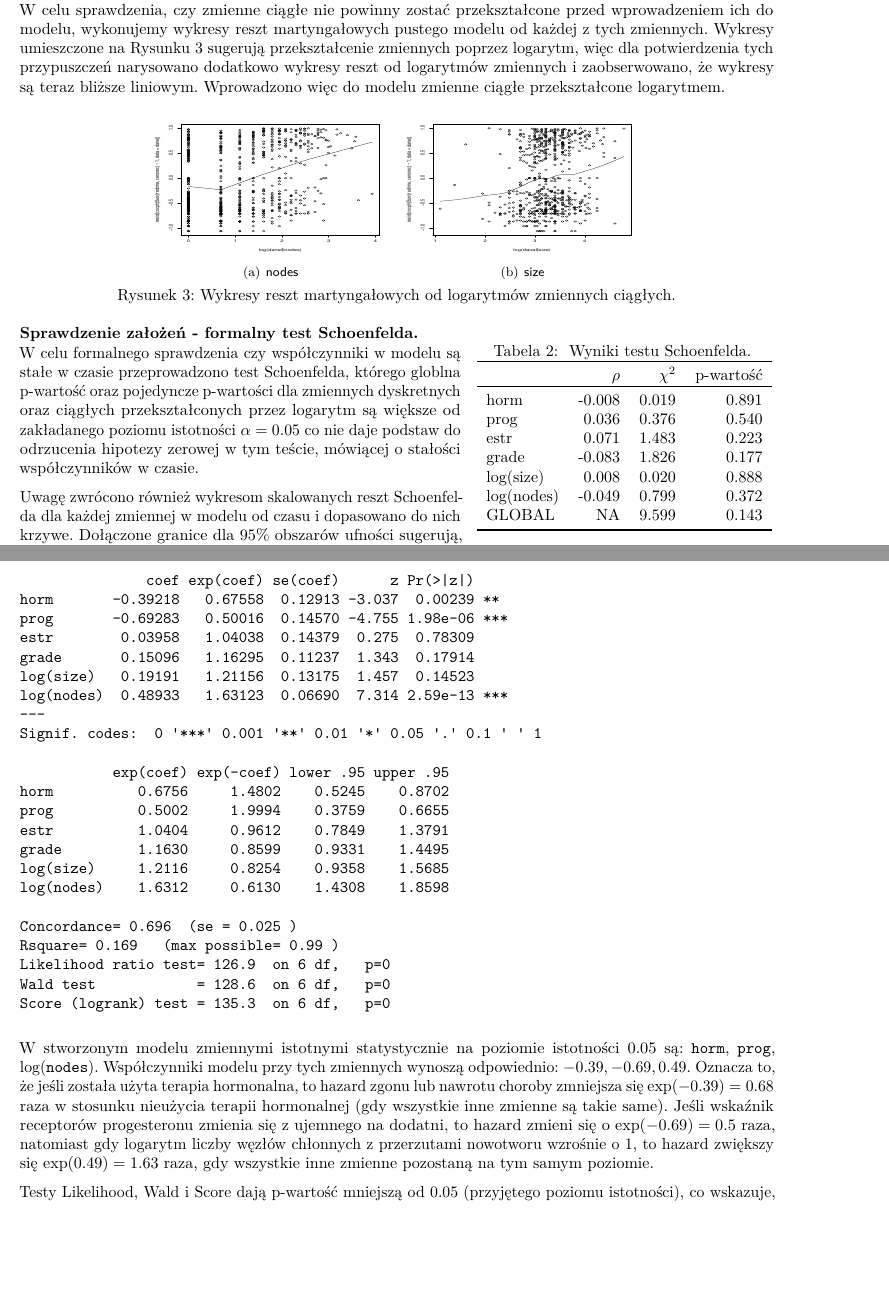
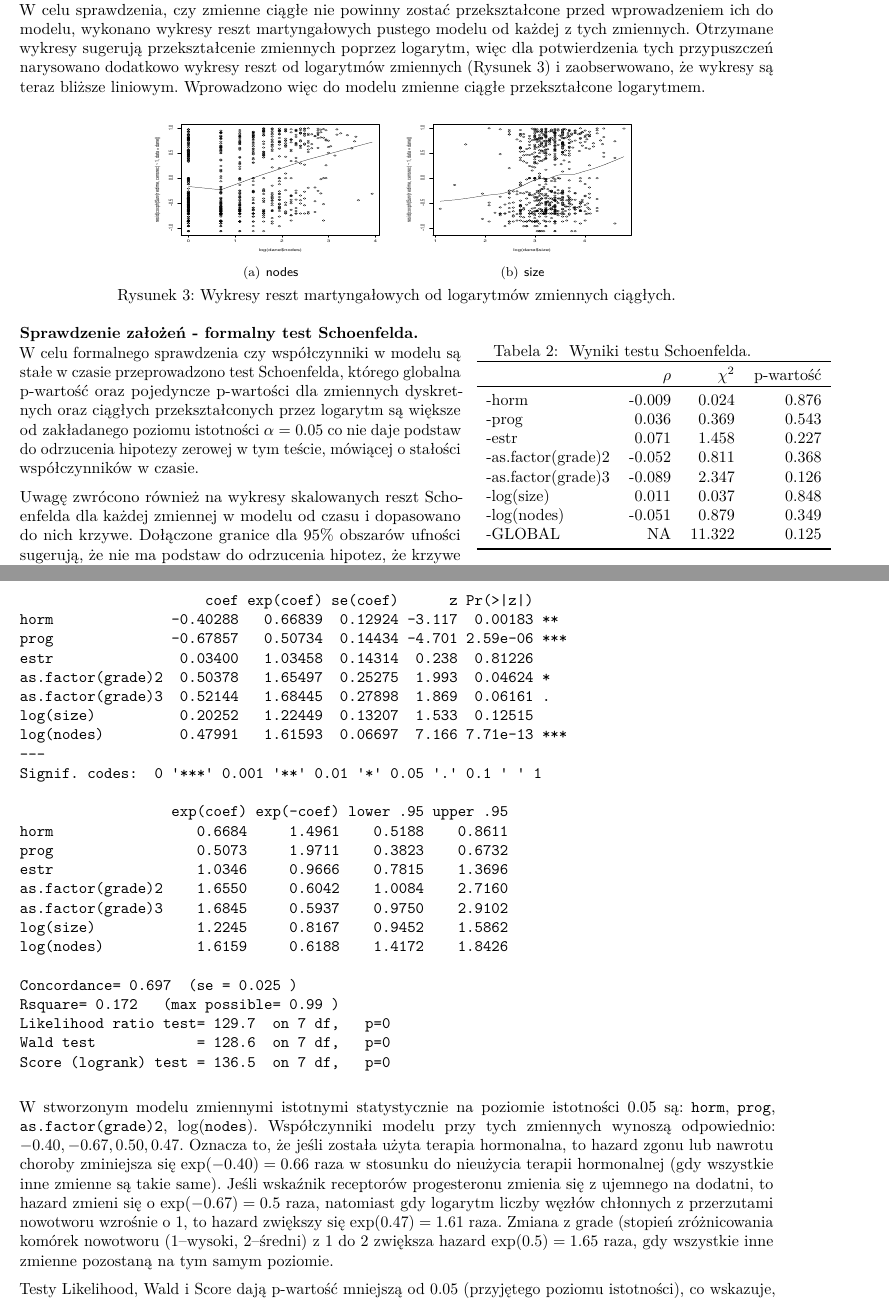
Before and after one commit to AnitaSzewczyk/SurvivalAnalysis, a LaTeX document (projekt12015.tex): two parts of pages 2 and 3 of 5, joined at a grey line, cut so that both start at the same text, the shorter picture padded with empty space. Compiled offline with pdfLaTeX.

Commit message:
Mam wrazenie, ze poprawialam drugi raz to samo

```diff
--- a/projekt12015.tex
+++ b/projekt12015.tex
@@ -205,13 +208,12 @@ zmiennej.
 \newpage
 \textbf{Przekształcenia zmiennych ciągłych.} \newline
 W celu sprawdzenia, czy zmienne ciągłe nie powinny zostać przekształcone
-przed wprowadzeniem ich do modelu, wykonujemy wykresy reszt
-martyngałowych pustego modelu od każdej z tych zmiennych. Wykresy
-umieszczone na Rysunku 3 sugerują przekształcenie zmiennych poprzez
-logarytm, więc dla potwierdzenia tych przypuszczeń narysowano dodatkowo
-wykresy reszt od logarytmów zmiennych i zaobserwowano, że wykresy są teraz
-bliższe liniowym. Wprowadzono więc do modelu zmienne ciągłe
-przekształcone logarytmem.
+przed wprowadzeniem ich do modelu, wykonano wykresy reszt martyngałowych
+pustego modelu od każdej z tych zmiennych. Otrzymane wykresy sugerują
+przekształcenie zmiennych poprzez logarytm, więc dla potwierdzenia tych
+przypuszczeń narysowano dodatkowo wykresy reszt od logarytmów zmiennych
+(Rysunek 3) i zaobserwowano, że wykresy są teraz bliższe liniowym.
+Wprowadzono więc do modelu zmienne ciągłe przekształcone logarytmem.
 
 \begin{figure}[hbt!]
   \vspace{-10pt}
@@ -234,33 +236,37 @@ przekształcone logarytmem.
 \toprule%
   & $\rho$ & $\chi^2$ & p-wartość\\ \toprule
 
-horm & -0.008 & 0.019 & 0.891\\
+-horm & -0.009 & 0.024 & 0.876\\
 
-prog & 0.036 & 0.376 & 0.540\\
+-prog & 0.036 & 0.369 & 0.543\\
 
-estr & 0.071 & 1.483 & 0.223\\
+-estr & 0.071 & 1.458 & 0.227\\
 
-grade & -0.083 & 1.826 & 0.177\\
+-as.factor(grade)2 & -0.052 & 0.811 & 0.368\\
 
-log(size) & 0.008 & 0.020 & 0.888\\
+-as.factor(grade)3 & -0.089 & 2.347 & 0.126\\
 
-log(nodes) & -0.049 & 0.799 & 0.372\\
+-log(size) & 0.011 & 0.037 & 0.848\\
 
-GLOBAL & NA & 9.599 & 0.143\\  \bottomrule
+-log(nodes) & -0.051 & 0.879 & 0.349\\
+
+-GLOBAL & NA & 11.322 & 0.125\\  \bottomrule
 \end{tabular}
 \vspace{-7.5pt}
 \end{wraptable}
 
 \textbf{Sprawdzenie założeń - formalny test Schoenfelda.} \newline
 W celu formalnego sprawdzenia czy współczynniki w modelu są stałe w
-czasie przeprowadzono test Schoenfelda, którego globlna p-wartość oraz
+czasie przeprowadzono test Schoenfelda, którego globalna p-wartość oraz
 pojedyncze p-wartości dla zmiennych dyskretnych oraz ciągłych
-przekształconych przez logarytm są większe od zakładanego poziomu
-istotności \(\alpha=0.05\) co nie daje podstaw do odrzucenia hipotezy
+przekształconych przez logarytm są większe \text{od zakładanego} poziomu
+istotności $\alpha=0.05$ co nie daje podstaw do odrzucenia hipotezy
 zerowej w tym teście, mówiącej o stałości współczynników w czasie.
 
-Uwagę zwrócono również wykresom skalowanych reszt Schoenfelda dla
-każdej zmiennej w modelu od czasu i dopasowano do nich krzywe. Dołączone granice dla 95\% obszarów ufności sugerują, że nie ma podstaw do odrzucenia hipotez, że krzywe nie różnią się od horyzontalnych.
+Uwagę zwrócono również na wykresy skalowanych reszt Schoenfelda dla
+każdej zmiennej w modelu od czasu i dopasowano do nich krzywe. Dołączone
+granice dla 95\% obszarów ufności sugerują, że nie ma podstaw do
+odrzucenia hipotez, że krzywe nie różnią się od horyzontalnych.
 
 \begin{figure}[hbt!]
 \vspace{-10pt}
@@ -286,44 +292,50 @@ sugerują odstępstw od założenia PH.
 \begin{verbatim}
 Call:
 coxph(formula = Surv(rectime, censrec) ~ horm + prog + estr +
-    grade + strata(meno) + log(size) + log(nodes), data = dane)
+    as.factor(grade) + strata(meno) + log(size) + log(nodes),
+    data = dane)
 
   n= 686, number of events= 299
 
-               coef exp(coef) se(coef)      z Pr(>|z|)
-horm       -0.39218   0.67558  0.12913 -3.037  0.00239 **
-prog       -0.69283   0.50016  0.14570 -4.755 1.98e-06 ***
-estr        0.03958   1.04038  0.14379  0.275  0.78309
-grade       0.15096   1.16295  0.11237  1.343  0.17914
-log(size)   0.19191   1.21156  0.13175  1.457  0.14523
-log(nodes)  0.48933   1.63123  0.06690  7.314 2.59e-13 ***
+                      coef exp(coef) se(coef)      z Pr(>|z|)
+horm              -0.40288   0.66839  0.12924 -3.117  0.00183 **
+prog              -0.67857   0.50734  0.14434 -4.701 2.59e-06 ***
+estr               0.03400   1.03458  0.14314  0.238  0.81226
+as.factor(grade)2  0.50378   1.65497  0.25275  1.993  0.04624 *
+as.factor(grade)3  0.52144   1.68445  0.27898  1.869  0.06161 .
+log(size)          0.20252   1.22449  0.13207  1.533  0.12515
+log(nodes)         0.47991   1.61593  0.06697  7.166 7.71e-13 ***
 ---
 Signif. codes:  0 '***' 0.001 '**' 0.01 '*' 0.05 '.' 0.1 ' ' 1
 
-           exp(coef) exp(-coef) lower .95 upper .95
-horm          0.6756     1.4802    0.5245    0.8702
-prog          0.5002     1.9994    0.3759    0.6655
-estr          1.0404     0.9612    0.7849    1.3791
-grade         1.1630     0.8599    0.9331    1.4495
-log(size)     1.2116     0.8254    0.9358    1.5685
-log(nodes)    1.6312     0.6130    1.4308    1.8598
+                  exp(coef) exp(-coef) lower .95 upper .95
+horm                 0.6684     1.4961    0.5188    0.8611
+prog                 0.5073     1.9711    0.3823    0.6732
+estr                 1.0346     0.9666    0.7815    1.3696
+as.factor(grade)2    1.6550     0.6042    1.0084    2.7160
+as.factor(grade)3    1.6845     0.5937    0.9750    2.9102
+log(size)            1.2245     0.8167    0.9452    1.5862
+log(nodes)           1.6159     0.6188    1.4172    1.8426
 
-Concordance= 0.696  (se = 0.025 )
-Rsquare= 0.169   (max possible= 0.99 )
-Likelihood ratio test= 126.9  on 6 df,   p=0
-Wald test            = 128.6  on 6 df,   p=0
-Score (logrank) test = 135.3  on 6 df,   p=0
+Concordance= 0.697  (se = 0.025 )
+Rsquare= 0.172   (max possible= 0.99 )
+Likelihood ratio test= 129.7  on 7 df,   p=0
+Wald test            = 128.6  on 7 df,   p=0
+Score (logrank) test = 136.5  on 7 df,   p=0
 \end{verbatim}
 
 W stworzonym modelu zmiennymi istotnymi statystycznie na poziomie
-istotności \(0.05\) są: \texttt{horm}, \texttt{prog},
-log(\texttt{nodes}). Współczynniki modelu przy tych zmiennych wynoszą
-odpowiednio: \(-0.39, -0.69, 0.49\). Oznacza to, że jeśli została użyta
-terapia hormonalna, to hazard zgonu lub nawrotu choroby zmniejsza się
-\(\exp(-0.39)=0.68\) raza w stosunku nieużycia terapii hormonalnej
-(gdy wszystkie inne zmienne są takie same). Jeśli wskaźnik receptorów
-progesteronu zmienia się z ujemnego na dodatni, to hazard zmieni się o
-\(\exp(-0.69)=0.5\) raza, natomiast gdy logarytm liczby węzłów chłonnych
-z przerzutami nowotworu wzrośnie o 1, to hazard zwiększy się
-\(\exp(0.49)=1.63\) raza, gdy wszystkie inne zmienne pozostaną na tym samym poziomie.
+istotności $0.05$ są: \texttt{horm}, \texttt{prog},
+\texttt{as.factor(grade)2}, log(\texttt{nodes}). Współczynniki modelu
+przy tych zmiennych wynoszą odpowiednio: $-0.40, -0.67, 0.50, 0.47$.
+Oznacza to, że jeśli została użyta terapia hormonalna, to hazard zgonu
+lub nawrotu choroby zminiejsza się $\exp(-0.40)=0.66$ raza w stosunku do
+nieużycia terapii hormonalnej (gdy wszystkie inne zmienne są takie
+same). Jeśli wskaźnik receptorów progesteronu zmienia się z ujemnego na
+dodatni, to hazard zmieni się o $\exp(-0.67)=0.5$ raza, natomiast gdy
+logarytm liczby węzłów chłonnych z przerzutami nowotworu wzrośnie o 1,
+to hazard zwiększy się $\exp(0.47)=1.61$ raza. Zmiana z grade (stopień
+zróżnicowania komórek nowotworu (1--wysoki, 2--średni) z 1 do 2 zwiększa
+hazard $\exp(0.5)=1.65$ raza, gdy wszystkie inne zmienne pozostaną na
+tym samym poziomie.
 
```
Also changed, not shown: projekt12015.pdf, projekt12015.tex (62 more changed lines), 1 other file.
